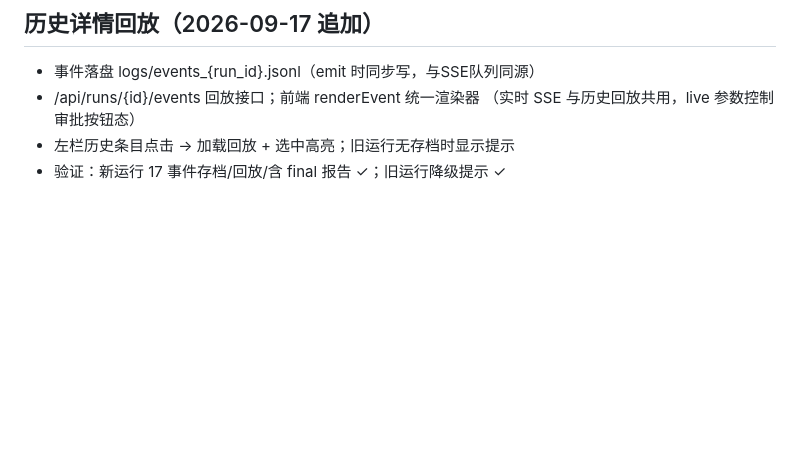
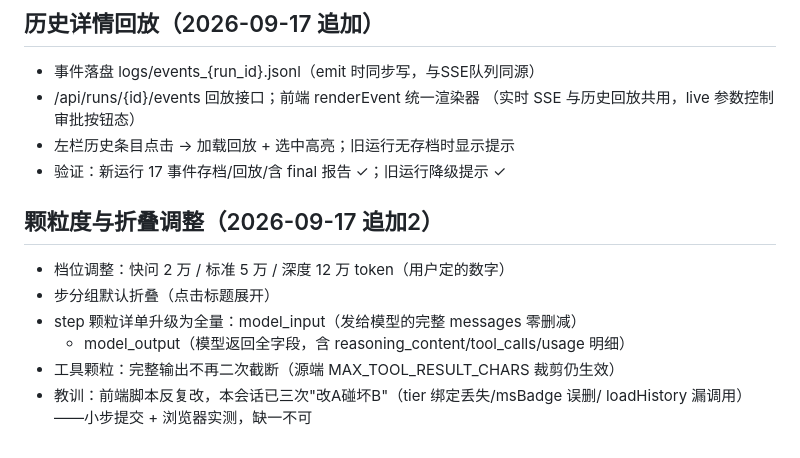
Before and after one commit to skyzizhu/sky-agent-mvp-stu, a Markdown page: notes/gui.md, the part around the change. Rendered like a GitHub page; blank space fills up the shorter version.

Commit message:
notes: granularity & collapse adjustments

```diff
--- a/notes/gui.md
+++ b/notes/gui.md
@@ -53,3 +53,13 @@
   （实时 SSE 与历史回放共用，live 参数控制审批按钮态）
 - 左栏历史条目点击 → 加载回放 + 选中高亮；旧运行无存档时显示提示
 - 验证：新运行 17 事件存档/回放/含 final 报告 ✓；旧运行降级提示 ✓
+
+
+## 颗粒度与折叠调整（2026-09-17 追加2）
+- 档位调整：快问 2 万 / 标准 5 万 / 深度 12 万 token（用户定的数字）
+- 步分组默认折叠（点击标题展开）
+- step 颗粒详单升级为全量：model_input（发给模型的完整 messages 零删减）
+  + model_output（模型返回全字段，含 reasoning_content/tool_calls/usage 明细）
+- 工具颗粒：完整输出不再二次截断（源端 MAX_TOOL_RESULT_CHARS 裁剪仍生效）
+- 教训：前端脚本反复改，本会话已三次"改A碰坏B"（tier 绑定丢失/msBadge 误删/
+  loadHistory 漏调用）——小步提交 + 浏览器实测，缺一不可
```
